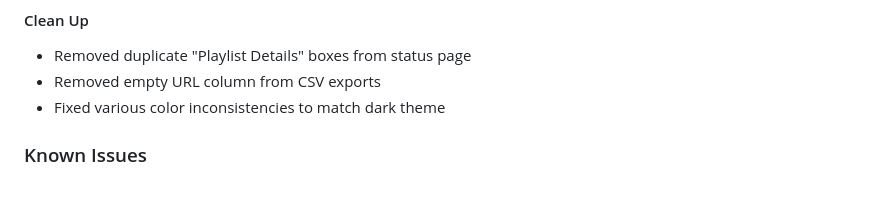
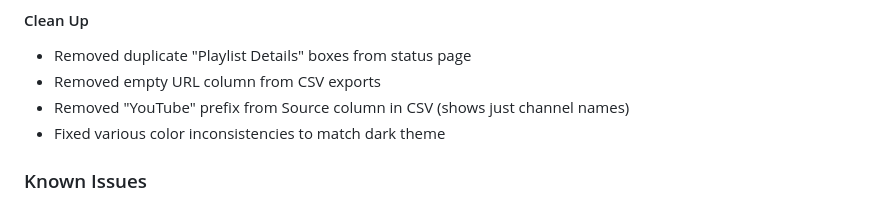
Before and after one commit to brightears/spotify-playlist-generator, a Markdown page: PROJECT_STATUS.md, the part around the change. GitHub-like rendering.

```diff
--- a/PROJECT_STATUS.md
+++ b/PROJECT_STATUS.md
@@ -146,6 +146,7 @@ All set in Render dashboard:
 #### Clean Up
 - Removed duplicate "Playlist Details" boxes from status page
 - Removed empty URL column from CSV exports
+- Removed "YouTube" prefix from Source column in CSV (shows just channel names)
 - Fixed various color inconsistencies to match dark theme
 
 ### Known Issues
```
Also changed, not shown: CLAUDE.md (+3 -1 lines).
